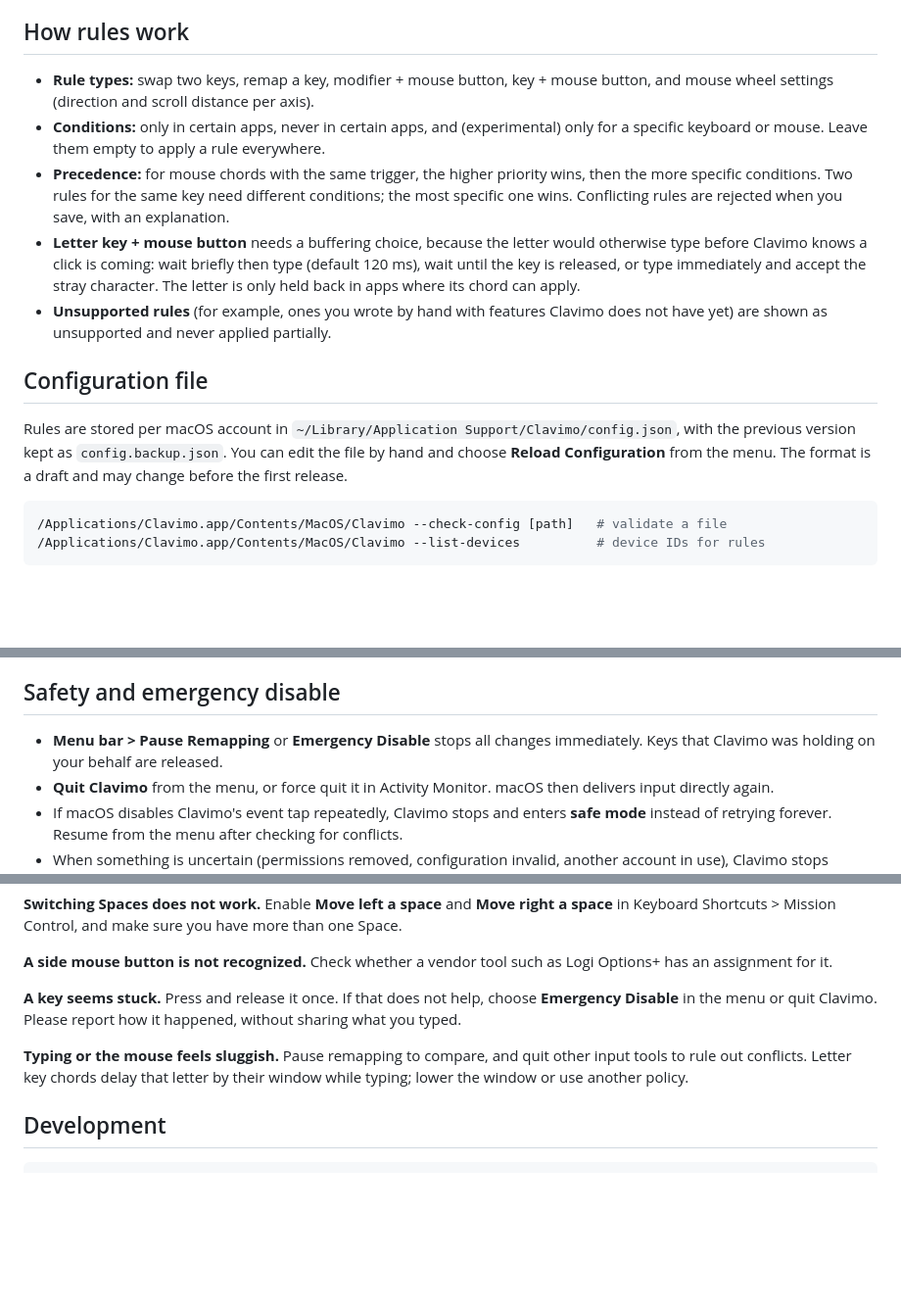
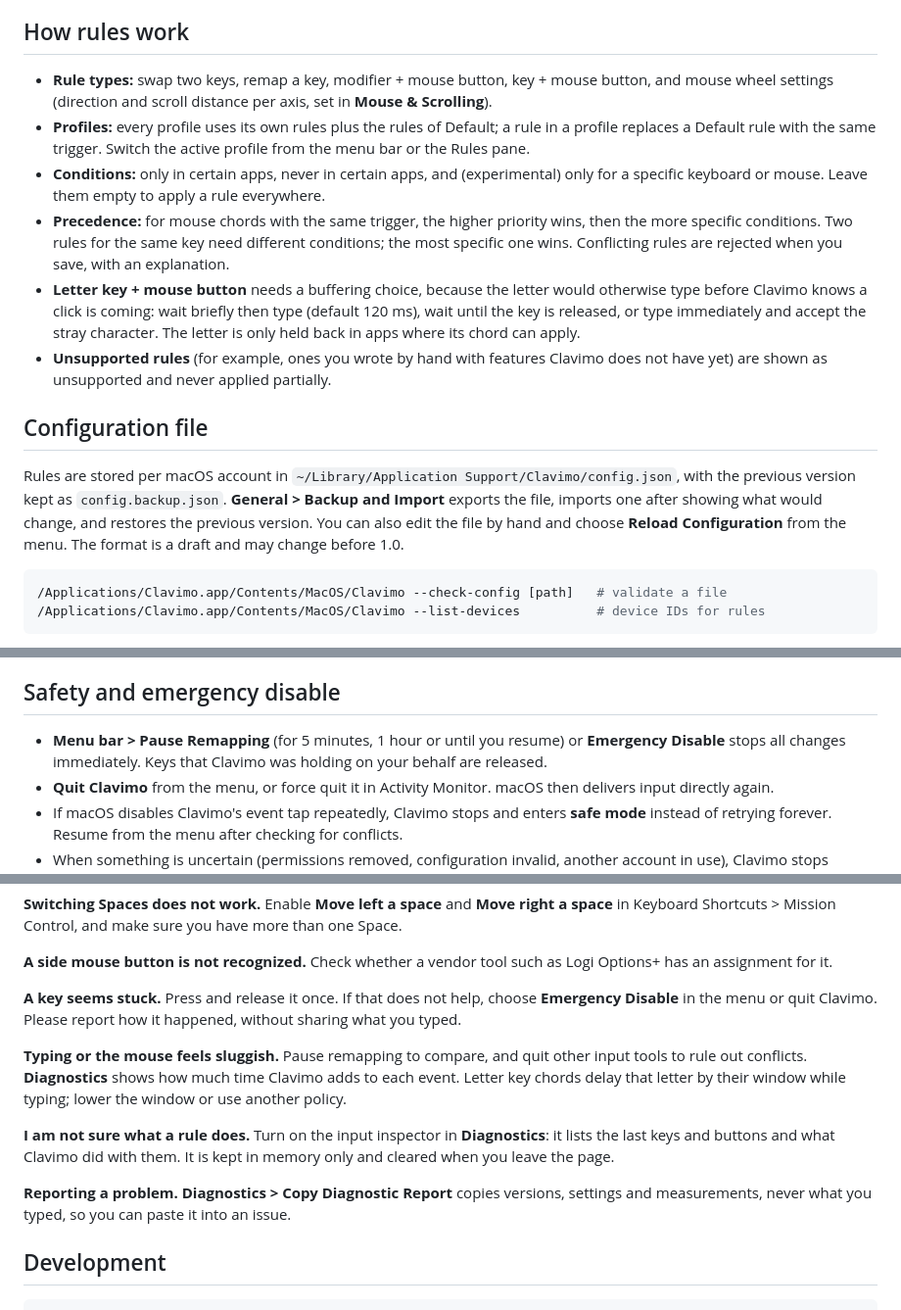
Before and after one commit to szulcmateusz/Clavimo, a Markdown page: README.md, 3 parts joined by grey strips. Shown at 98% size. Rendered like a GitHub page; blank space fills up the shorter version.

````diff
--- a/README.md
+++ b/README.md
@@ -84,7 +99,8 @@ Only clicks made while Fn is held are replaced. Normal clicks, drags and right-c
 
 ## How rules work
 
-- **Rule types:** swap two keys, remap a key, modifier + mouse button, key + mouse button, and mouse wheel settings (direction and scroll distance per axis).
+- **Rule types:** swap two keys, remap a key, modifier + mouse button, key + mouse button, and mouse wheel settings (direction and scroll distance per axis, set in **Mouse & Scrolling**).
+- **Profiles:** every profile uses its own rules plus the rules of Default; a rule in a profile replaces a Default rule with the same trigger. Switch the active profile from the menu bar or the Rules pane.
 - **Conditions:** only in certain apps, never in certain apps, and (experimental) only for a specific keyboard or mouse. Leave them empty to apply a rule everywhere.
 - **Precedence:** for mouse chords with the same trigger, the higher priority wins, then the more specific conditions. Two rules for the same key need different conditions; the most specific one wins. Conflicting rules are rejected when you save, with an explanation.
 - **Letter key + mouse button** needs a buffering choice, because the letter would otherwise type before Clavimo knows a click is coming: wait briefly then type (default 120 ms), wait until the key is released, or type immediately and accept the stray character. The letter is only held back in apps where its chord can apply.
@@ -92,7 +108,7 @@ Only clicks made while Fn is held are replaced. Normal clicks, drags and right-c
 
 ## Configuration file
 
-Rules are stored per macOS account in `~/Library/Application Support/Clavimo/config.json`, with the previous version kept as `config.backup.json`. You can edit the file by hand and choose **Reload Configuration** from the menu. The format is a draft and may change before the first release.
+Rules are stored per macOS account in `~/Library/Application Support/Clavimo/config.json`, with the previous version kept as `config.backup.json`. **General > Backup and Import** exports the file, imports one after showing what would change, and restores the previous version. You can also edit the file by hand and choose **Reload Configuration** from the menu. The format is a draft and may change before 1.0.
 
 ```sh
 /Applications/Clavimo.app/Contents/MacOS/Clavimo --check-config [path]   # validate a file
@@ -116,7 +132,7 @@ Clavimo processes events in memory to apply your rules. It **does not record typ
 
 ## Safety and emergency disable
 
-- **Menu bar > Pause Remapping** or **Emergency Disable** stops all changes immediately. Keys that Clavimo was holding on your behalf are released.
+- **Menu bar > Pause Remapping** (for 5 minutes, 1 hour or until you resume) or **Emergency Disable** stops all changes immediately. Keys that Clavimo was holding on your behalf are released.
 - **Quit Clavimo** from the menu, or force quit it in Activity Monitor. macOS then delivers input directly again.
 - If macOS disables Clavimo's event tap repeatedly, Clavimo stops and enters **safe mode** instead of retrying forever. Resume from the menu after checking for conflicts.
 - When something is uncertain (permissions removed, configuration invalid, another account in use), Clavimo stops changing input rather than guessing.
@@ -150,7 +166,11 @@ Each macOS account has its own rules, permissions and startup setting. When you
 
 **A key seems stuck.** Press and release it once. If that does not help, choose **Emergency Disable** in the menu or quit Clavimo. Please report how it happened, without sharing what you typed.
 
-**Typing or the mouse feels sluggish.** Pause remapping to compare, and quit other input tools to rule out conflicts. Letter key chords delay that letter by their window while typing; lower the window or use another policy.
+**Typing or the mouse feels sluggish.** Pause remapping to compare, and quit other input tools to rule out conflicts. **Diagnostics** shows how much time Clavimo adds to each event. Letter key chords delay that letter by their window while typing; lower the window or use another policy.
+
+**I am not sure what a rule does.** Turn on the input inspector in **Diagnostics**: it lists the last keys and buttons and what Clavimo did with them. It is kept in memory only and cleared when you leave the page.
+
+**Reporting a problem.** **Diagnostics > Copy Diagnostic Report** copies versions, settings and measurements, never what you typed, so you can paste it into an issue.
 
 ## Development
 
````
Also changed, not shown: other parts of README.md (+23 -8 lines), CHANGELOG.md (+16 -1 lines), docs/testing.md (+19 -3 lines), docs/images/editor-light.png (added), docs/images/mouse-light.png (added), docs/images/onboarding-1.png (added), docs/images/overview-light.png (added), docs/images/rules-dark.png (added).
